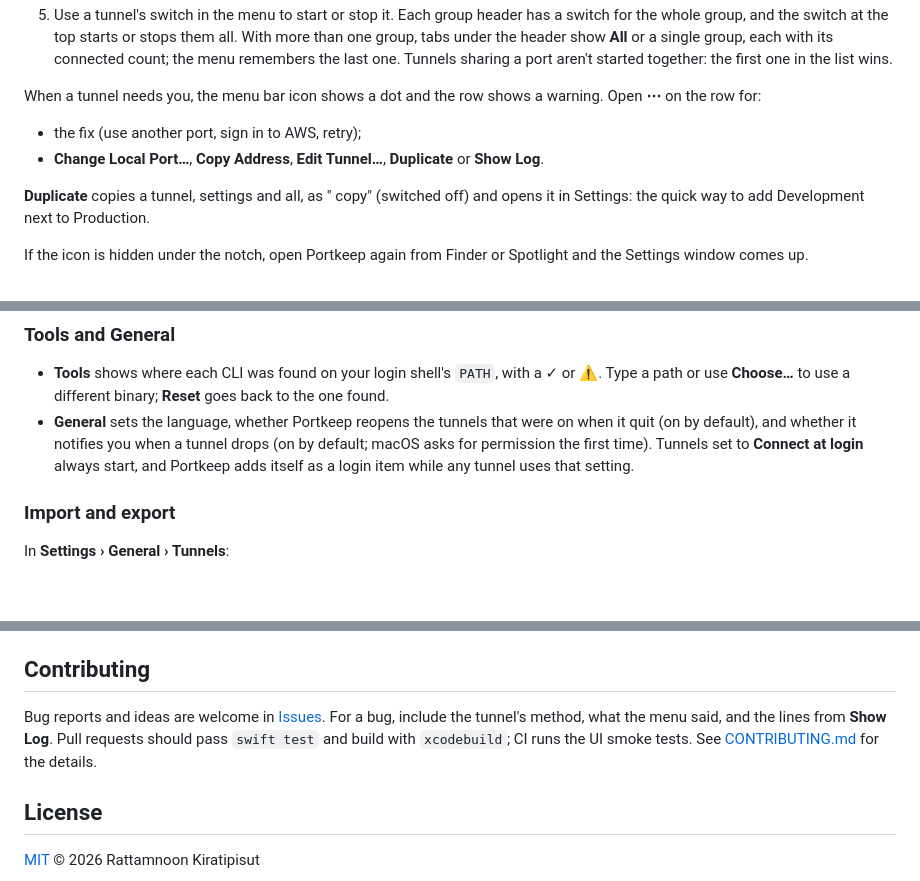
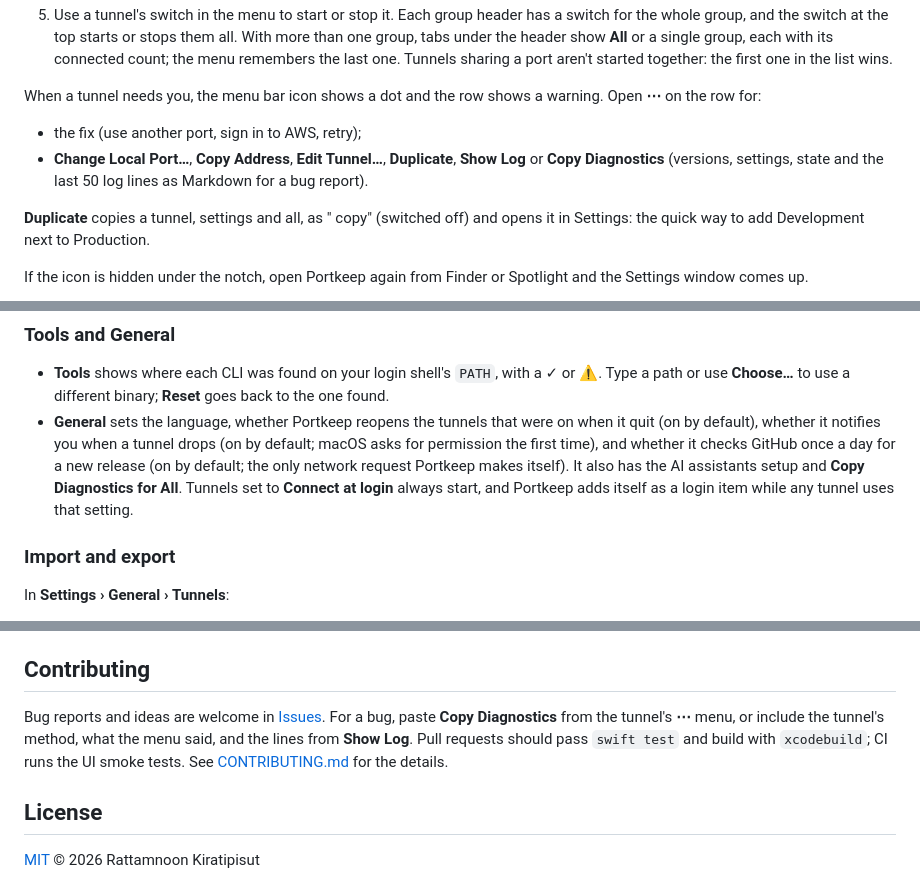
Before and after one commit to rattamnoon/portkeep, a Markdown page: README.md, 3 parts joined by grey strips. Rendered like a GitHub page; blank space fills up the shorter version.

Commit message:
README: Copy Diagnostics and the update check

```diff
--- a/README.md
+++ b/README.md
@@ -91,7 +91,7 @@ Install the CLIs for the methods you use, for example `brew install awscli kubec
 
 When a tunnel needs you, the menu bar icon shows a dot and the row shows a warning. Open **⋯** on the row for:
 - the fix (use another port, sign in to AWS, retry);
-- **Change Local Port…**, **Copy Address**, **Edit Tunnel…**, **Duplicate** or **Show Log**.
+- **Change Local Port…**, **Copy Address**, **Edit Tunnel…**, **Duplicate**, **Show Log** or **Copy Diagnostics** (versions, settings, state and the last 50 log lines as Markdown for a bug report).
 
 **Duplicate** copies a tunnel, settings and all, as "<name> copy" (switched off) and opens it in Settings: the quick way to add Development next to Production.
 
@@ -123,7 +123,7 @@ When editing a tunnel, type a new group or tag right in the form.
 ### Tools and General
 
 - **Tools** shows where each CLI was found on your login shell's `PATH`, with a ✓ or ⚠. Type a path or use **Choose…** to use a different binary; **Reset** goes back to the one found.
-- **General** sets the language, whether Portkeep reopens the tunnels that were on when it quit (on by default), and whether it notifies you when a tunnel drops (on by default; macOS asks for permission the first time). Tunnels set to **Connect at login** always start, and Portkeep adds itself as a login item while any tunnel uses that setting.
+- **General** sets the language, whether Portkeep reopens the tunnels that were on when it quit (on by default), whether it notifies you when a tunnel drops (on by default; macOS asks for permission the first time), and whether it checks GitHub once a day for a new release (on by default; the only network request Portkeep makes itself). It also has the AI assistants setup and **Copy Diagnostics for All**. Tunnels set to **Connect at login** always start, and Portkeep adds itself as a login item while any tunnel uses that setting.
 
 ### Import and export
 
@@ -233,7 +233,7 @@ To cut a release, push a tag (`git tag v0.4.0 && git push origin v0.4.0`) or run
 
 ## Contributing
 
-Bug reports and ideas are welcome in [Issues](https://github.com/rattamnoon/portkeep/issues). For a bug, include the tunnel's method, what the menu said, and the lines from **Show Log**. Pull requests should pass `swift test` and build with `xcodebuild`; CI runs the UI smoke tests. See [CONTRIBUTING.md](CONTRIBUTING.md) for the details.
+Bug reports and ideas are welcome in [Issues](https://github.com/rattamnoon/portkeep/issues). For a bug, paste **Copy Diagnostics** from the tunnel's **⋯** menu, or include the tunnel's method, what the menu said, and the lines from **Show Log**. Pull requests should pass `swift test` and build with `xcodebuild`; CI runs the UI smoke tests. See [CONTRIBUTING.md](CONTRIBUTING.md) for the details.
 
 ## License
 
```
